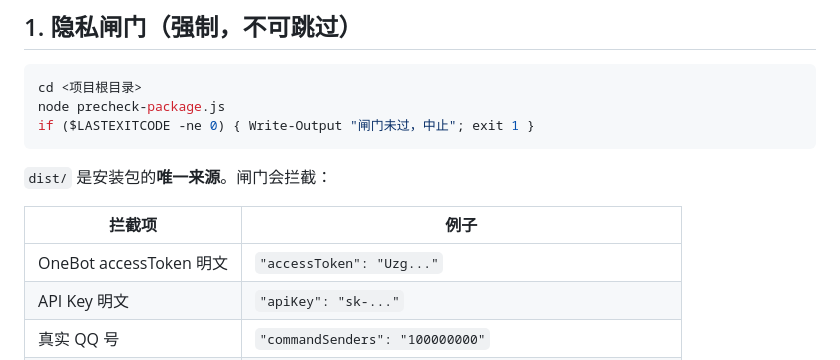
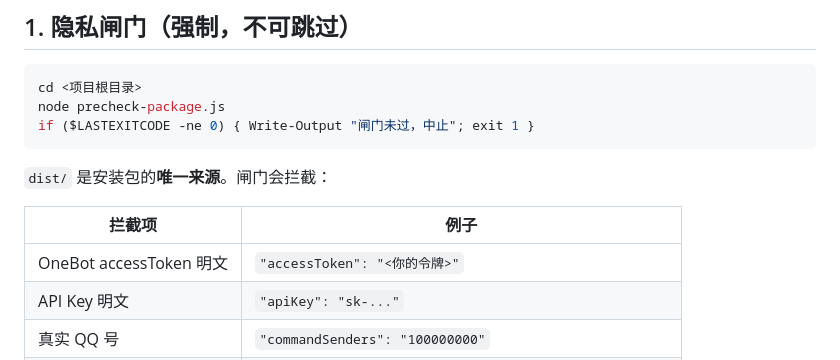
Before and after one commit to BlushHorizon/MoYuTong, a Markdown page: docs/打包发布检查清单.md, the part around the change. GitHub-like rendering.

Commit message:
docs: 打包检查清单里的示例改用假数据（原示例误含真实群号与令牌前缀）

```diff
--- a/docs/打包发布检查清单.md
+++ b/docs/打包发布检查清单.md
@@ -14,7 +14,7 @@ if ($LASTEXITCODE -ne 0) { Write-Output "闸门未过，中止"; exit 1 }
 
 | 拦截项 | 例子 |
 |---|---|
-| OneBot accessToken 明文 | `"accessToken": "Uzg..."` |
+| OneBot accessToken 明文 | `"accessToken": "<你的令牌>"` |
 | API Key 明文 | `"apiKey": "sk-..."` |
 | 真实 QQ 号 | `"commandSenders": "100000000"` |
 | 真实会话目标 | `"targetChatKey": "group:123456789"` |
```
